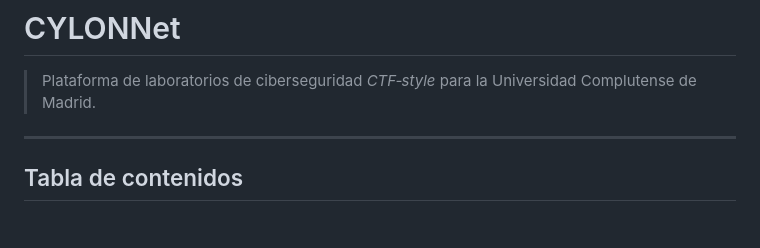
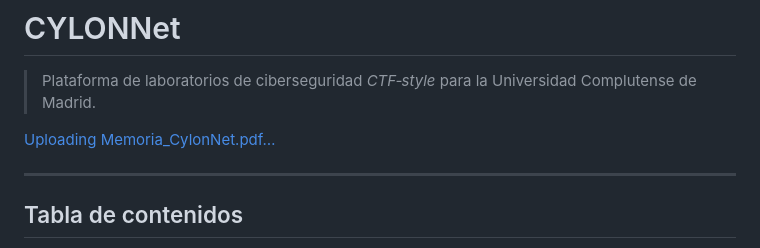
Before and after one commit to lluchyluck/CYLONNet, a Markdown page: README.md, the part around the change printed below. Rendered like a GitHub page; blank space fills up the shorter version.

```diff
--- a/README.md
+++ b/README.md
@@ -1,6 +1,8 @@
 # CYLONNet
 
 > Plataforma de laboratorios de ciberseguridad *CTF‑style* para la Universidad Complutense de Madrid.
+
+[Uploading Memoria_CylonNet.pdf…]()
 
 ---
 
```
Also changed, not shown: other parts of README.md (+5 -5 lines).
